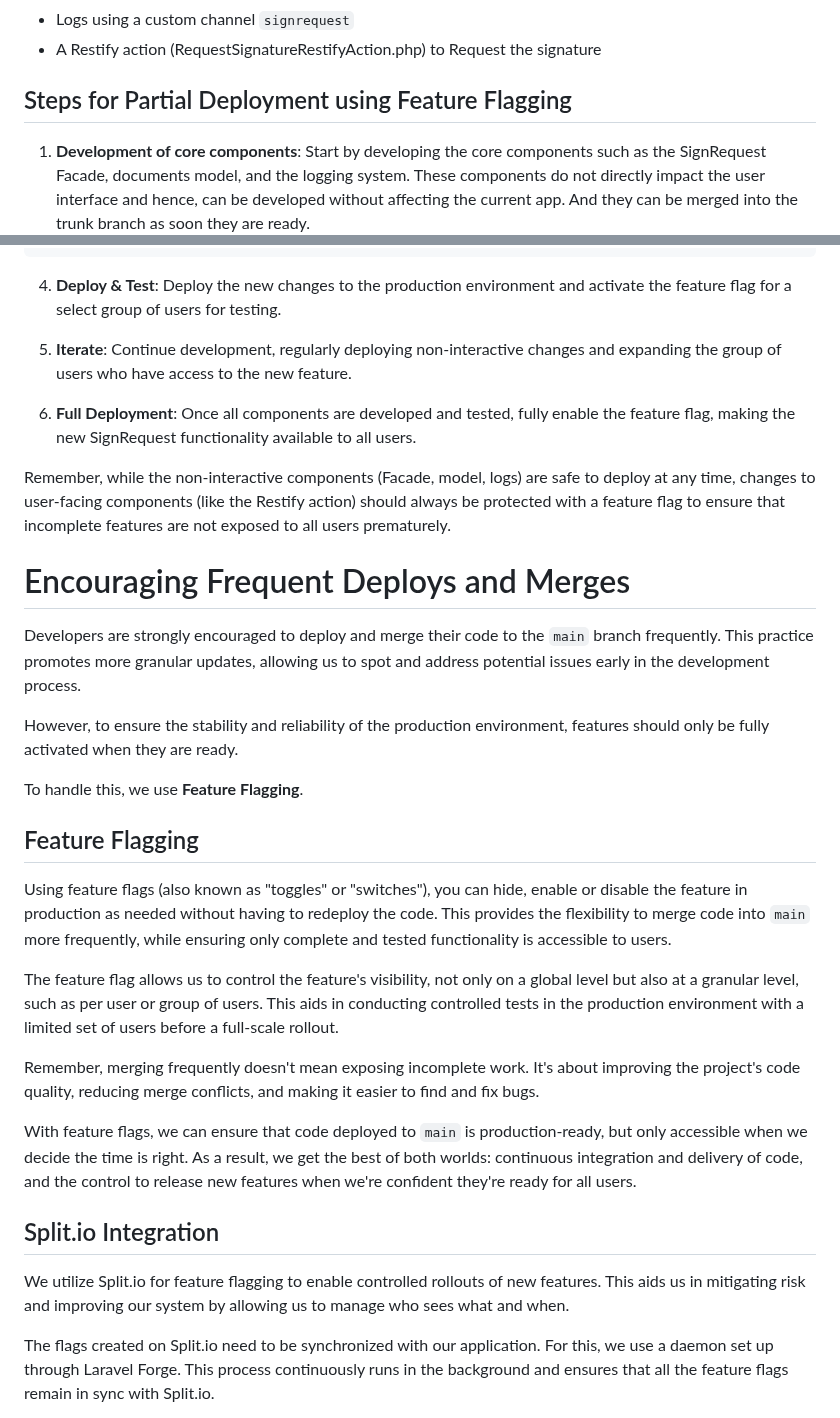
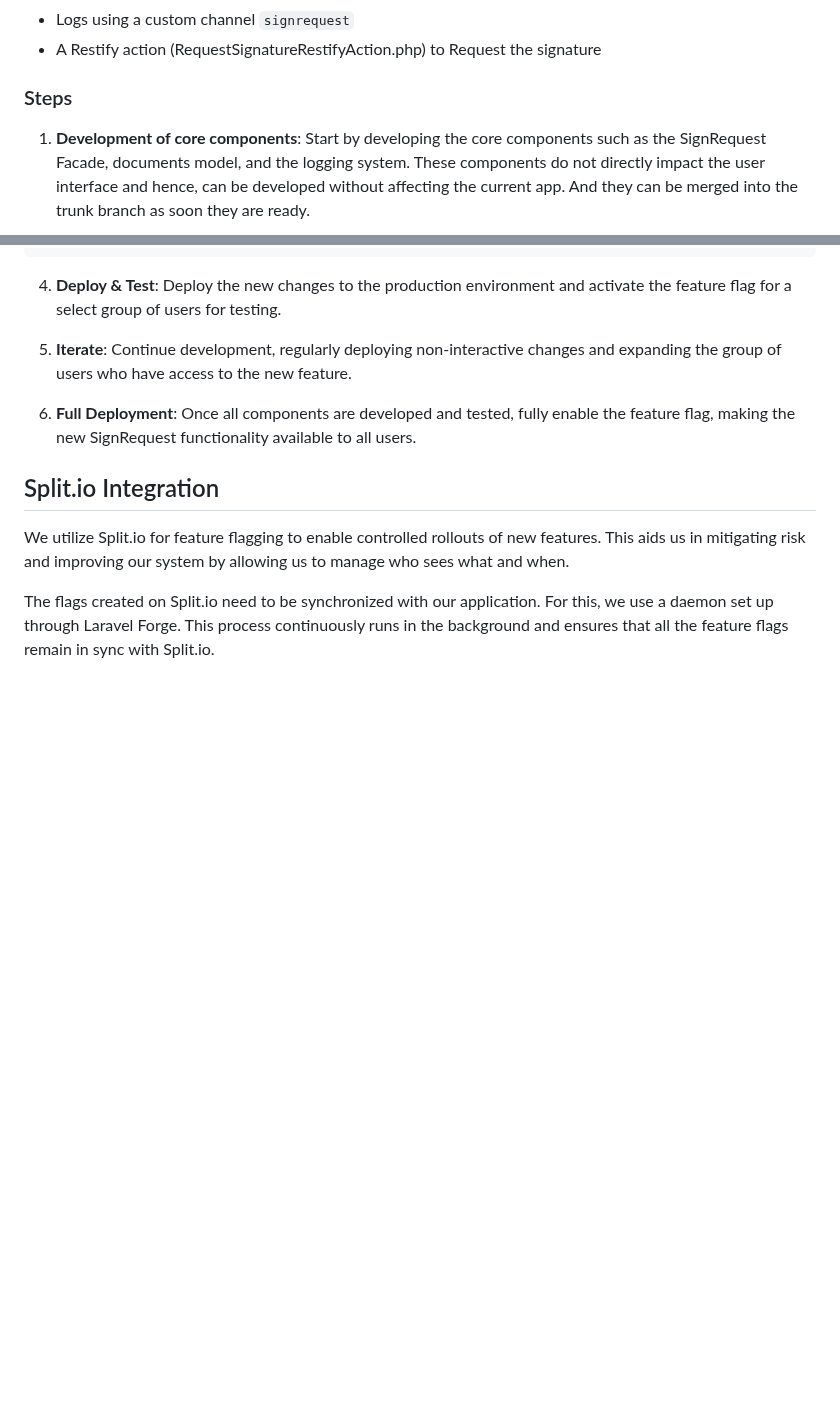
Before and after one commit to BinarCode/binarcode-boilerplate, a Markdown page: README.md, 2 parts joined by grey strips. GitHub-like rendering; blank space fills up the shorter version.

```diff
--- a/README.md
+++ b/README.md
@@ -231,7 +181,8 @@ The following components are required for this feature:
 * Logs using a custom channel `signrequest`
 * A Restify action (RequestSignatureRestifyAction.php) to Request the signature
 
-## Steps for Partial Deployment using Feature Flagging
+### Steps
+
 1. **Development of core components**: Start by developing the core components such as the SignRequest Facade, documents model, and the logging system. These components do not directly impact the user interface and hence, can be developed without affecting the current app. And they can be merged into the trunk branch as soon they are ready.
 
 2. **Feature Flag**: Implement a feature flag for the new functionality using the Laravel Pennant package. The flag will be used to control the visibility of the new API endpoint.
@@ -257,27 +208,6 @@ public function actions(RestifyRequest $request): array
 
 6. **Full Deployment**: Once all components are developed and tested, fully enable the feature flag, making the new SignRequest functionality available to all users.
 
-Remember, while the non-interactive components (Facade, model, logs) are safe to deploy at any time, changes to user-facing components (like the Restify action) should always be protected with a feature flag to ensure that incomplete features are not exposed to all users prematurely.
-
-
-# Encouraging Frequent Deploys and Merges
-
-Developers are strongly encouraged to deploy and merge their code to the `main` branch frequently. This practice promotes more granular updates, allowing us to spot and address potential issues early in the development process.
-
-However, to ensure the stability and reliability of the production environment, features should only be fully activated when they are ready.
-
-To handle this, we use **Feature Flagging**.
-
-## Feature Flagging
-
-Using feature flags (also known as "toggles" or "switches"), you can hide, enable or disable the feature in production as needed without having to redeploy the code. This provides the flexibility to merge code into `main` more frequently, while ensuring only complete and tested functionality is accessible to users.
-
-The feature flag allows us to control the feature's visibility, not only on a global level but also at a granular level, such as per user or group of users. This aids in conducting controlled tests in the production environment with a limited set of users before a full-scale rollout.
-
-Remember, merging frequently doesn't mean exposing incomplete work. It's about improving the project's code quality, reducing merge conflicts, and making it easier to find and fix bugs.
-
-With feature flags, we can ensure that code deployed to `main` is production-ready, but only accessible when we decide the time is right. As a result, we get the best of both worlds: continuous integration and delivery of code, and the control to release new features when we're confident they're ready for all users.
-
 ## Split.io Integration
 
 We utilize Split.io for feature flagging to enable controlled rollouts of new features. This aids us in mitigating risk and improving our system by allowing us to manage who sees what and when.
```
Also changed, not shown: other parts of README.md (+4 -54 lines).
